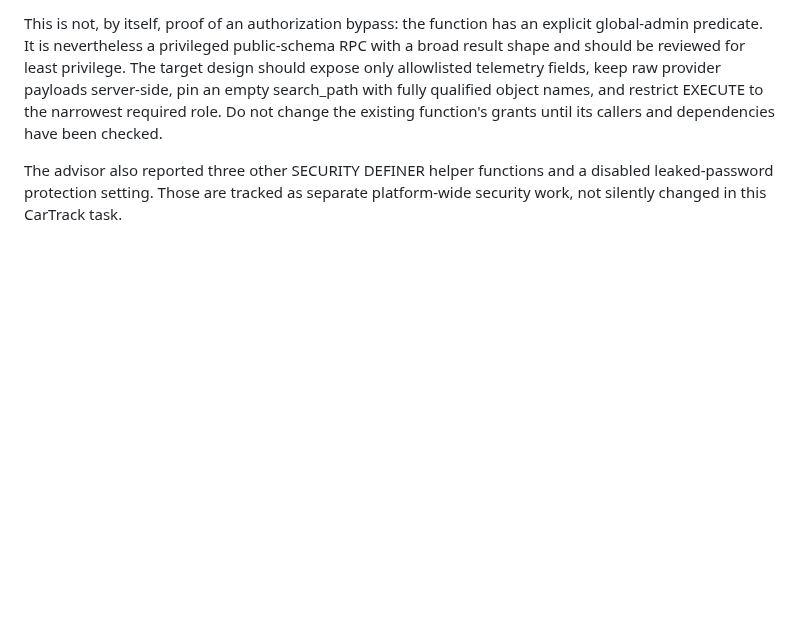
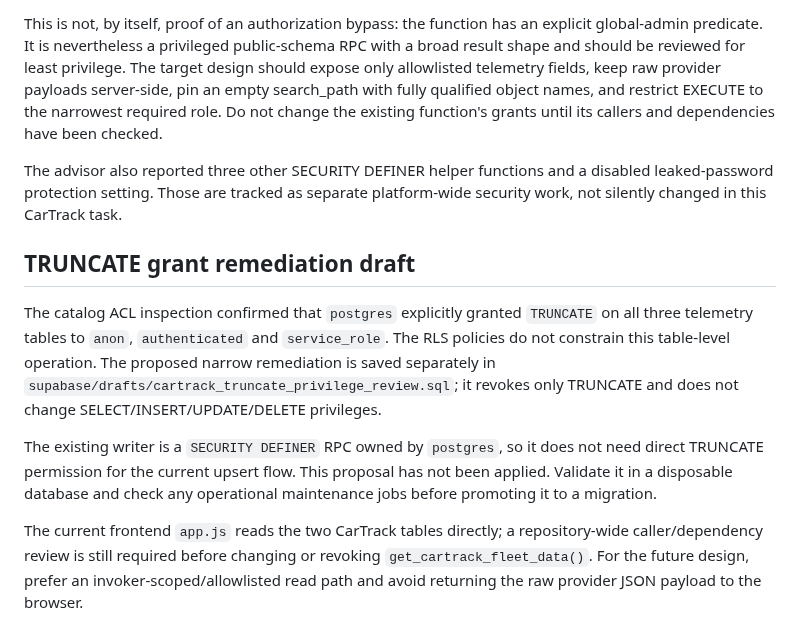
Before and after one commit to simplicity2take-ui/simplicity2take-fleet, a Markdown page: docs/cartrack-company-scope-design.md, the part around the change. Drawn GitHub-style; blank space fills up the shorter version.

Commit message:
Document narrow CarTrack truncate grant remediation draft

```diff
--- a/docs/cartrack-company-scope-design.md
+++ b/docs/cartrack-company-scope-design.md
@@ -159,3 +159,12 @@ A read-only Supabase Security Advisor check (30 October 2026) reported `public.g
 This is not, by itself, proof of an authorization bypass: the function has an explicit global-admin predicate. It is nevertheless a privileged public-schema RPC with a broad result shape and should be reviewed for least privilege. The target design should expose only allowlisted telemetry fields, keep raw provider payloads server-side, pin an empty search_path with fully qualified object names, and restrict EXECUTE to the narrowest required role. Do not change the existing function's grants until its callers and dependencies have been checked.
 
 The advisor also reported three other SECURITY DEFINER helper functions and a disabled leaked-password protection setting. Those are tracked as separate platform-wide security work, not silently changed in this CarTrack task.
+
+
+## TRUNCATE grant remediation draft
+
+The catalog ACL inspection confirmed that `postgres` explicitly granted `TRUNCATE` on all three telemetry tables to `anon`, `authenticated` and `service_role`. The RLS policies do not constrain this table-level operation. The proposed narrow remediation is saved separately in `supabase/drafts/cartrack_truncate_privilege_review.sql`; it revokes only TRUNCATE and does not change SELECT/INSERT/UPDATE/DELETE privileges.
+
+The existing writer is a `SECURITY DEFINER` RPC owned by `postgres`, so it does not need direct TRUNCATE permission for the current upsert flow. This proposal has not been applied. Validate it in a disposable database and check any operational maintenance jobs before promoting it to a migration.
+
+The current frontend `app.js` reads the two CarTrack tables directly; a repository-wide caller/dependency review is still required before changing or revoking `get_cartrack_fleet_data()`. For the future design, prefer an invoker-scoped/allowlisted read path and avoid returning the raw provider JSON payload to the browser.
```
